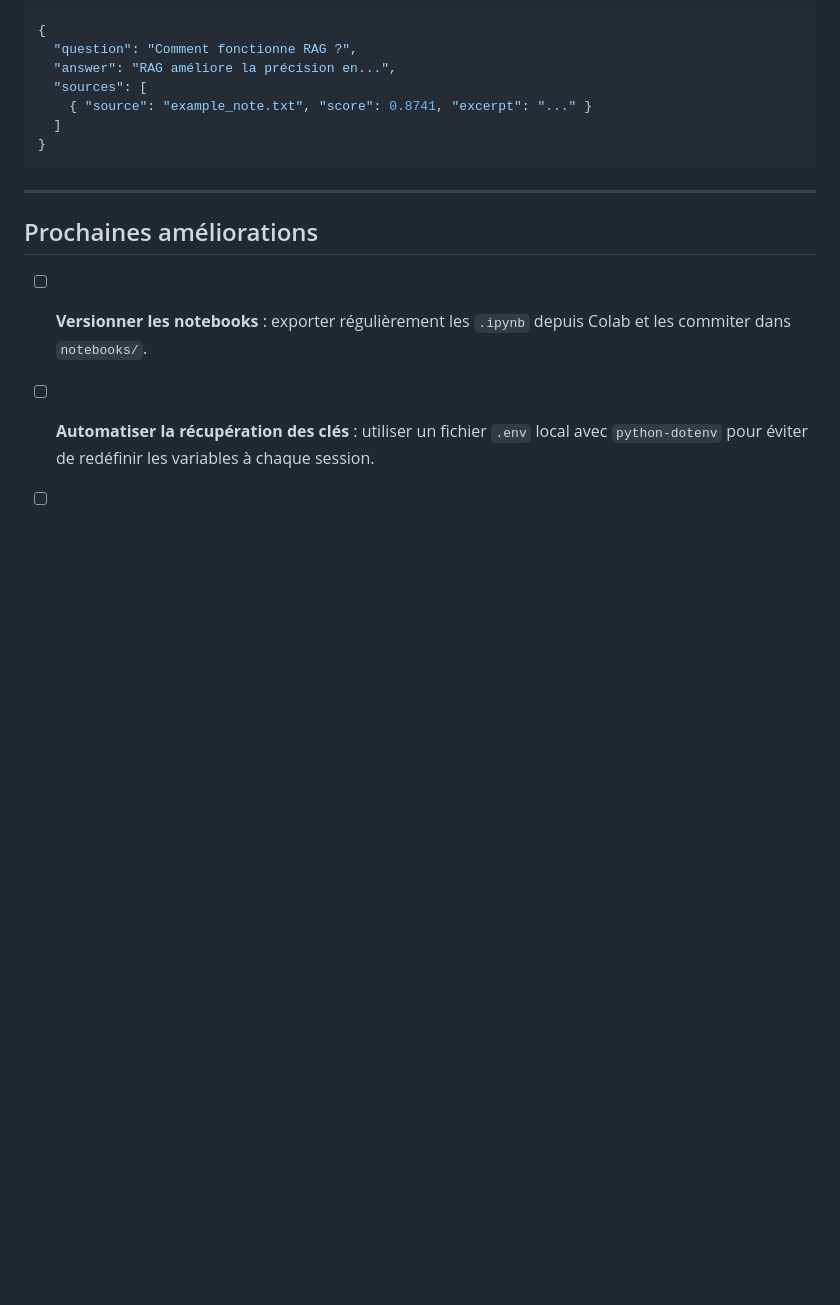
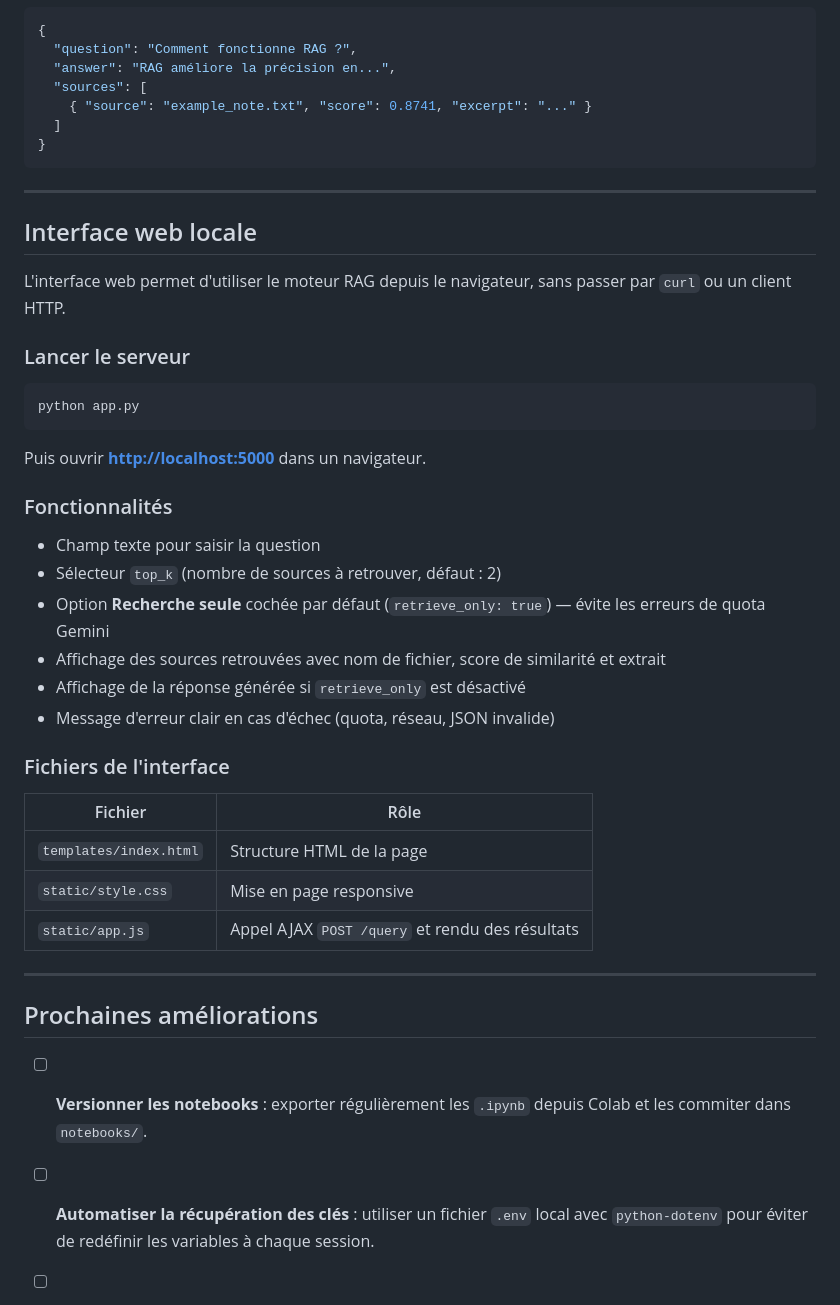
Before and after one commit to farkh2023/ia-agents-colab-files, a Markdown page: README.md, the part around the change. GitHub-like rendering; blank space fills up the shorter version.

Commit message:
docs: document local web interface

````diff
--- a/README.md
+++ b/README.md
@@ -224,6 +224,37 @@ curl -X POST http://localhost:5000/query `
 
 ---
 
+## Interface web locale
+
+L'interface web permet d'utiliser le moteur RAG depuis le navigateur, sans passer par `curl` ou un client HTTP.
+
+### Lancer le serveur
+
+```powershell
+python app.py
+```
+
+Puis ouvrir **[http://localhost:5000](http://localhost:5000)** dans un navigateur.
+
+### Fonctionnalités
+
+- Champ texte pour saisir la question
+- Sélecteur `top_k` (nombre de sources à retrouver, défaut : 2)
+- Option **Recherche seule** cochée par défaut (`retrieve_only: true`) — évite les erreurs de quota Gemini
+- Affichage des sources retrouvées avec nom de fichier, score de similarité et extrait
+- Affichage de la réponse générée si `retrieve_only` est désactivé
+- Message d'erreur clair en cas d'échec (quota, réseau, JSON invalide)
+
+### Fichiers de l'interface
+
+| Fichier | Rôle |
+|---|---|
+| `templates/index.html` | Structure HTML de la page |
+| `static/style.css` | Mise en page responsive |
+| `static/app.js` | Appel AJAX `POST /query` et rendu des résultats |
+
+---
+
 ## Prochaines améliorations
 
 - [ ] **Versionner les notebooks** : exporter régulièrement les `.ipynb` depuis Colab et les commiter dans `notebooks/`.
````
